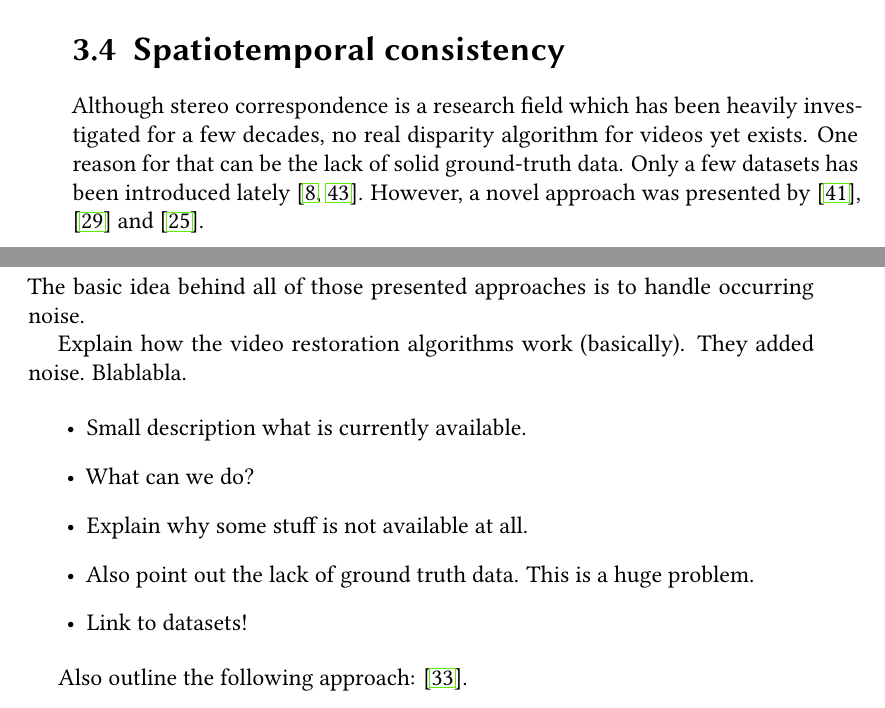
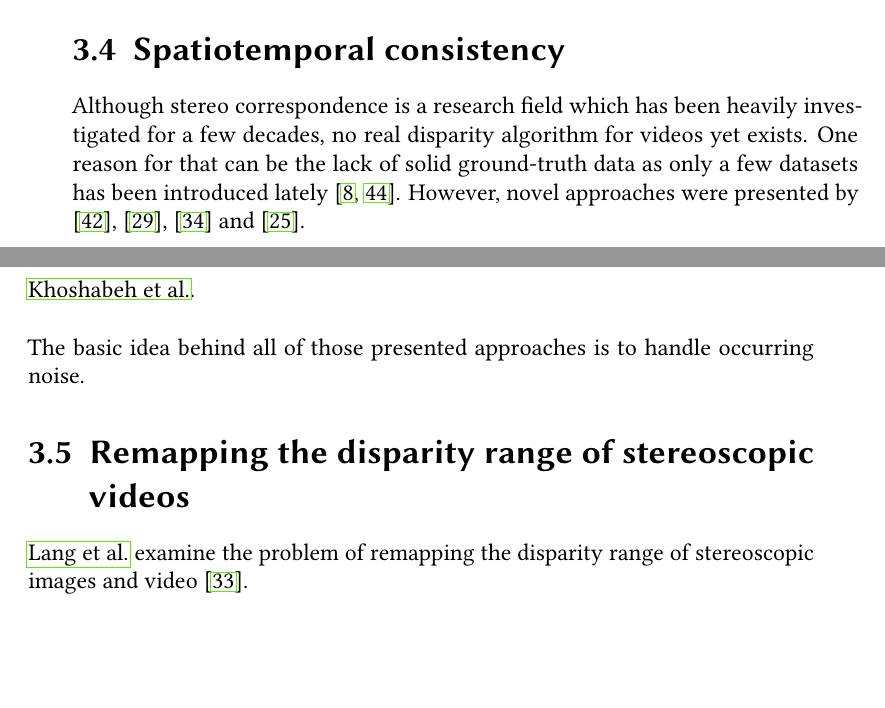
Before and after one commit to benjohnde/disparity-thesis, a LaTeX thesis (latex/main.tex, which reads latex/src/chapter_3.tex): two parts of pages 46 and 47 of 83, joined at a grey line, cut so that both start at the same text, the shorter picture padded with empty space. Compiled offline with pdfLaTeX; a LaTeX package or settings file that is missing is left out.

Commit message:
More content.

```diff
--- a/latex/src/chapter_3.tex
+++ b/latex/src/chapter_3.tex
@@ -251,21 +251,16 @@ Both is described in \citep{boykov2001fast, sinha2004graph, tappen2003comparison
 \section{Spatiotemporal consistency}
 
 Although stereo correspondence is a research field which has been heavily investigated for a few decades, no real disparity algorithm for videos yet exists.
-One reason for that can be the lack of solid ground-truth data.
-Only a few datasets has been introduced lately \citep{Butler:ECCV:2012, scharstein2014high}.
-However, a novel approach was presented by \citep{richardt2010real}, \citep{khoshabeh2011spatio} and \citep{hosni2012temporally}.
+One reason for that can be the lack of solid ground-truth data as only a few datasets has been introduced lately \citep{Butler:ECCV:2012, scharstein2014high}.
+However, novel approaches were presented by \citep{richardt2010real}, \citep{khoshabeh2011spatio}, \citep{lee2012local} and \citep{hosni2012temporally}.
+
+%for each approach one paragraph describing what they have done
+
+\noindent \citeauthor{khoshabeh2011spatio}.
 \newline\newline\noindent The basic idea behind all of those presented approaches is to handle occurring noise.
 
 
 
-Explain how the video restoration algorithms work (basically). They added noise. Blablabla.
+\section{Remapping the disparity range of stereoscopic videos}
 
-\begin{itemize}
-  \item Small description what is currently available.
-  \item What can we do?
-  \item Explain why some stuff is not available at all.
-  \item Also point out the lack of ground truth data. This is a huge problem.
-  \item Link to datasets!
-\end{itemize}
-
-Also outline the following approach: \citep{lee2012local}.
+\citeauthor{lang2010nonlinear} examine the problem of remapping the disparity range of stereoscopic images and video \citep{lang2010nonlinear}.
```
Also changed, not shown: latex/library.bib (+11 -0 lines).
